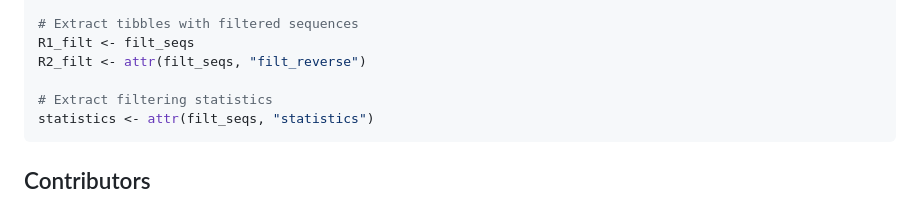
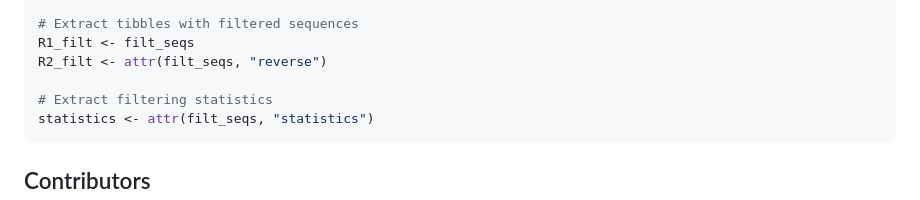
Before and after one commit to CassandraHjo/Rsearch, a Markdown page: README.md, the part around the change. Rendered like a GitHub page.

```diff
--- a/README.md
+++ b/README.md
@@ -168,7 +168,7 @@ filt_seqs <- vs_fastx_trim_filt(fastx_input = fastx_input,
 
 # Extract tibbles with filtered sequences
 R1_filt <- filt_seqs
-R2_filt <- attr(filt_seqs, "filt_reverse")
+R2_filt <- attr(filt_seqs, "reverse")
 
 # Extract filtering statistics
 statistics <- attr(filt_seqs, "statistics")
```
